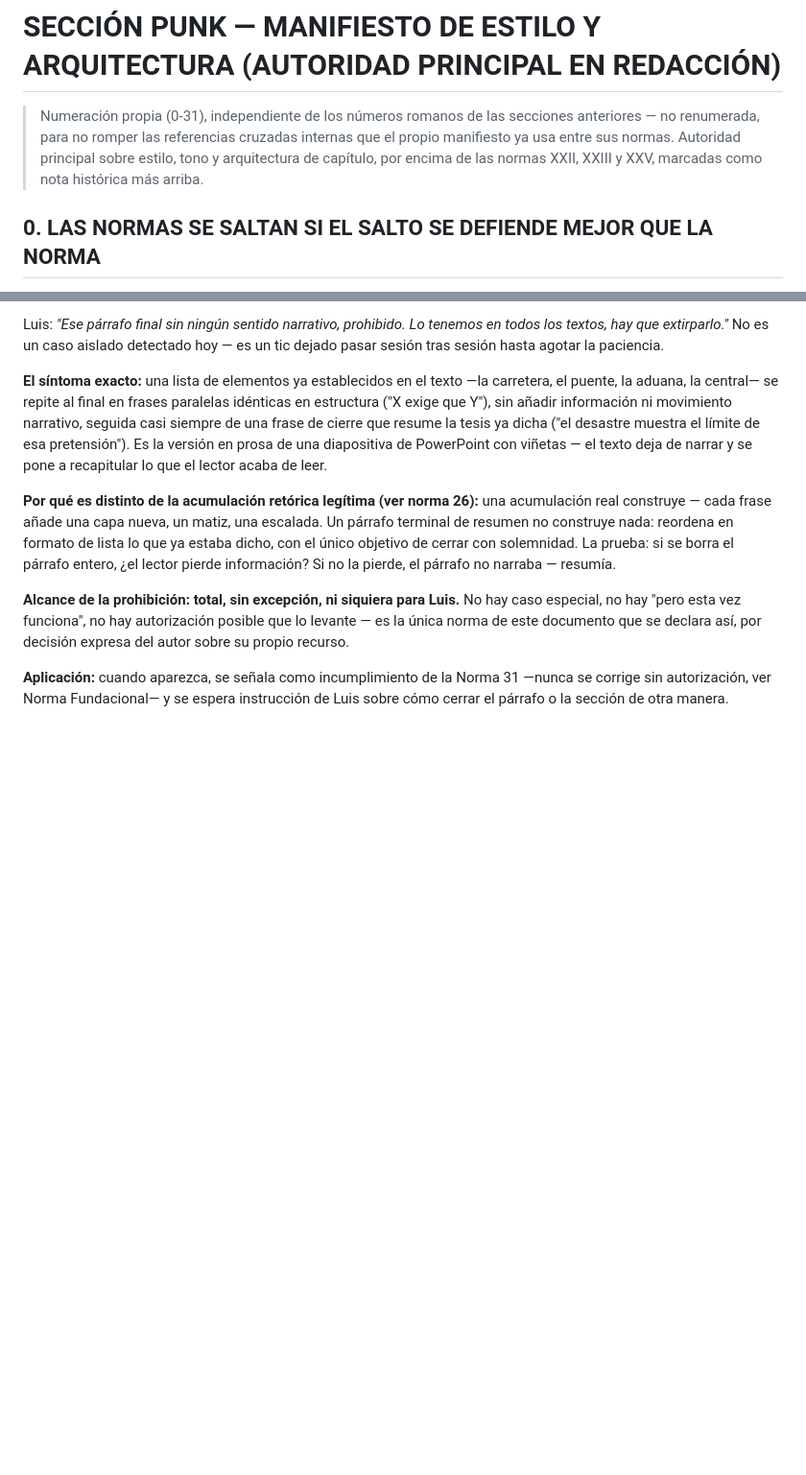
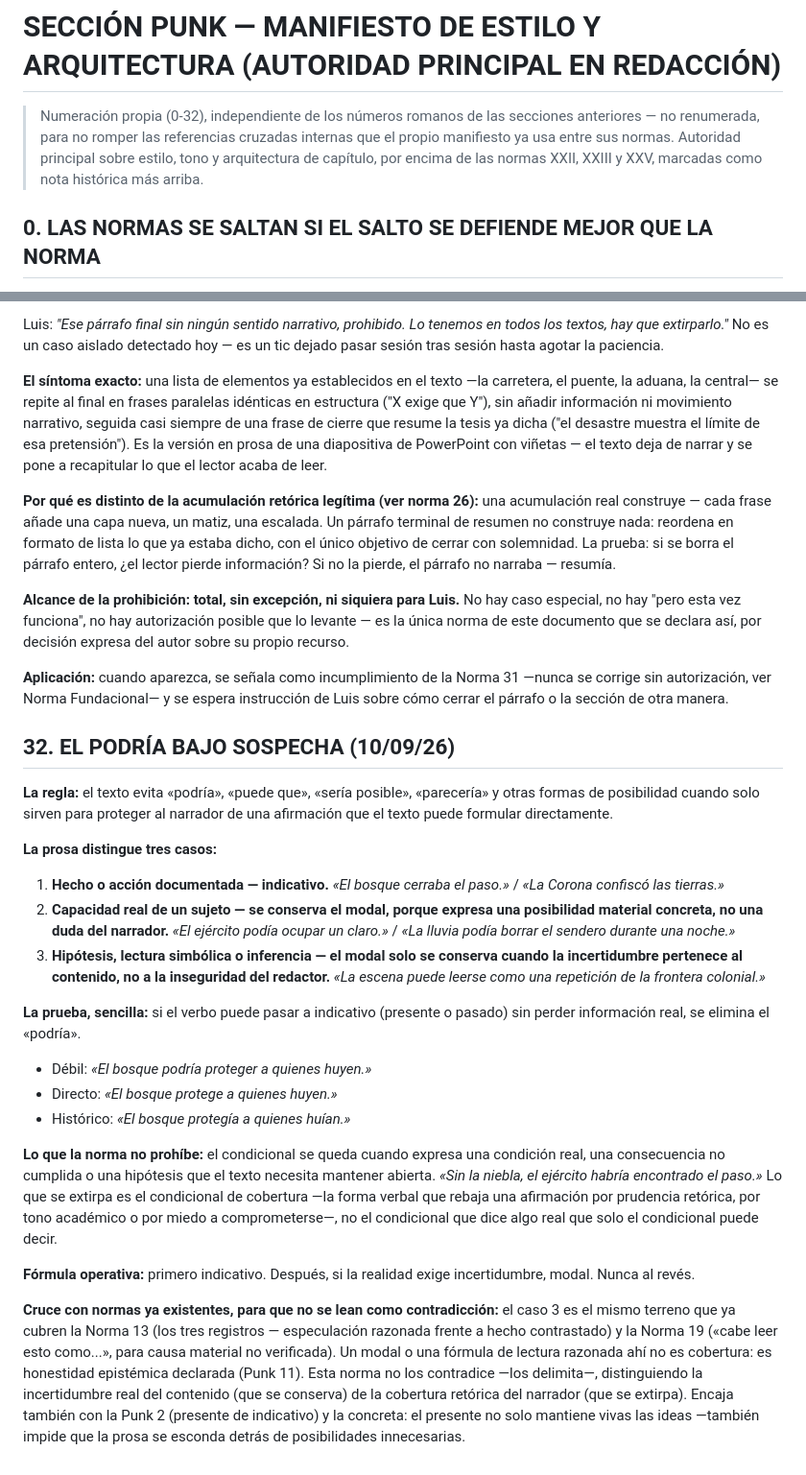
Before and after one commit to beltzaexperience/UR-SAPIENS, a Markdown page: NORMA-METODO.md, 2 parts joined by grey strips. Shown at 96% size. GitHub-like rendering; blank space fills up the shorter version.

Commit message:
Añade Norma Punk 32: el podría bajo sospecha
Nueva norma propuesta por Luis: elimina el condicional/modal de
cobertura retórica ("podría", "puede que"...) cuando solo protege
al narrador, distinguiendo tres casos (hecho documentado, capacidad
real de un sujeto, hipótesis/lectura simbólica). Cruzada
explícitamente con la Norma 13 y la Norma 19 para que su caso 3 no
se lea como contradicción de la honestidad epistémica ya establecida
ahí. Actualiza el rango de numeración de la Sección Punk a 0-32.

Co-Authored-By: Claude Sonnet 5 <noreply@anthropic.com>
Claude-Session: https://claude.ai/code/session_01SrBXYx62rQ7bV3Qfs689tW

```diff
--- a/NORMA-METODO.md
+++ b/NORMA-METODO.md
@@ -494,7 +494,7 @@ La primera frase no dice nada sobre la riada. Dice algo sobre el propio proceso
 
 # SECCIÓN PUNK — MANIFIESTO DE ESTILO Y ARQUITECTURA (AUTORIDAD PRINCIPAL EN REDACCIÓN)
 
-> Numeración propia (0-31), independiente de los números romanos de las secciones anteriores — no renumerada, para no romper las referencias cruzadas internas que el propio manifiesto ya usa entre sus normas. Autoridad principal sobre estilo, tono y arquitectura de capítulo, por encima de las normas XXII, XXIII y XXV, marcadas como nota histórica más arriba.
+> Numeración propia (0-32), independiente de los números romanos de las secciones anteriores — no renumerada, para no romper las referencias cruzadas internas que el propio manifiesto ya usa entre sus normas. Autoridad principal sobre estilo, tono y arquitectura de capítulo, por encima de las normas XXII, XXIII y XXV, marcadas como nota histórica más arriba.
 
 ## 0. LAS NORMAS SE SALTAN SI EL SALTO SE DEFIENDE MEJOR QUE LA NORMA
 
@@ -822,3 +822,24 @@ Luis: *"Ese párrafo final sin ningún sentido narrativo, prohibido. Lo tenemos
 **Alcance de la prohibición: total, sin excepción, ni siquiera para Luis.** No hay caso especial, no hay "pero esta vez funciona", no hay autorización posible que lo levante — es la única norma de este documento que se declara así, por decisión expresa del autor sobre su propio recurso.
 
 **Aplicación:** cuando aparezca, se señala como incumplimiento de la Norma 31 —nunca se corrige sin autorización, ver Norma Fundacional— y se espera instrucción de Luis sobre cómo cerrar el párrafo o la sección de otra manera.
+
+## 32. EL PODRÍA BAJO SOSPECHA (10/09/26)
+
+**La regla:** el texto evita «podría», «puede que», «sería posible», «parecería» y otras formas de posibilidad cuando solo sirven para proteger al narrador de una afirmación que el texto puede formular directamente.
+
+**La prosa distingue tres casos:**
+
+1. **Hecho o acción documentada — indicativo.** *«El bosque cerraba el paso.»* / *«La Corona confiscó las tierras.»*
+2. **Capacidad real de un sujeto — se conserva el modal, porque expresa una posibilidad material concreta, no una duda del narrador.** *«El ejército podía ocupar un claro.»* / *«La lluvia podía borrar el sendero durante una noche.»*
+3. **Hipótesis, lectura simbólica o inferencia — el modal solo se conserva cuando la incertidumbre pertenece al contenido, no a la inseguridad del redactor.** *«La escena puede leerse como una repetición de la frontera colonial.»*
+
+**La prueba, sencilla:** si el verbo puede pasar a indicativo (presente o pasado) sin perder información real, se elimina el «podría».
+- Débil: *«El bosque podría proteger a quienes huyen.»*
+- Directo: *«El bosque protege a quienes huyen.»*
+- Histórico: *«El bosque protegía a quienes huían.»*
+
+**Lo que la norma no prohíbe:** el condicional se queda cuando expresa una condición real, una consecuencia no cumplida o una hipótesis que el texto necesita mantener abierta. *«Sin la niebla, el ejército habría encontrado el paso.»* Lo que se extirpa es el condicional de cobertura —la forma verbal que rebaja una afirmación por prudencia retórica, por tono académico o por miedo a comprometerse—, no el condicional que dice algo real que solo el condicional puede decir.
+
+**Fórmula operativa:** primero indicativo. Después, si la realidad exige incertidumbre, modal. Nunca al revés.
+
+**Cruce con normas ya existentes, para que no se lean como contradicción:** el caso 3 es el mismo terreno que ya cubren la Norma 13 (los tres registros — especulación razonada frente a hecho contrastado) y la Norma 19 («cabe leer esto como...», para causa material no verificada). Un modal o una fórmula de lectura razonada ahí no es cobertura: es honestidad epistémica declarada (Punk 11). Esta norma no los contradice —los delimita—, distinguiendo la incertidumbre real del contenido (que se conserva) de la cobertura retórica del narrador (que se extirpa). Encaja también con la Punk 2 (presente de indicativo) y la concreta: el presente no solo mantiene vivas las ideas —también impide que la prosa se esconda detrás de posibilidades innecesarias.
```
